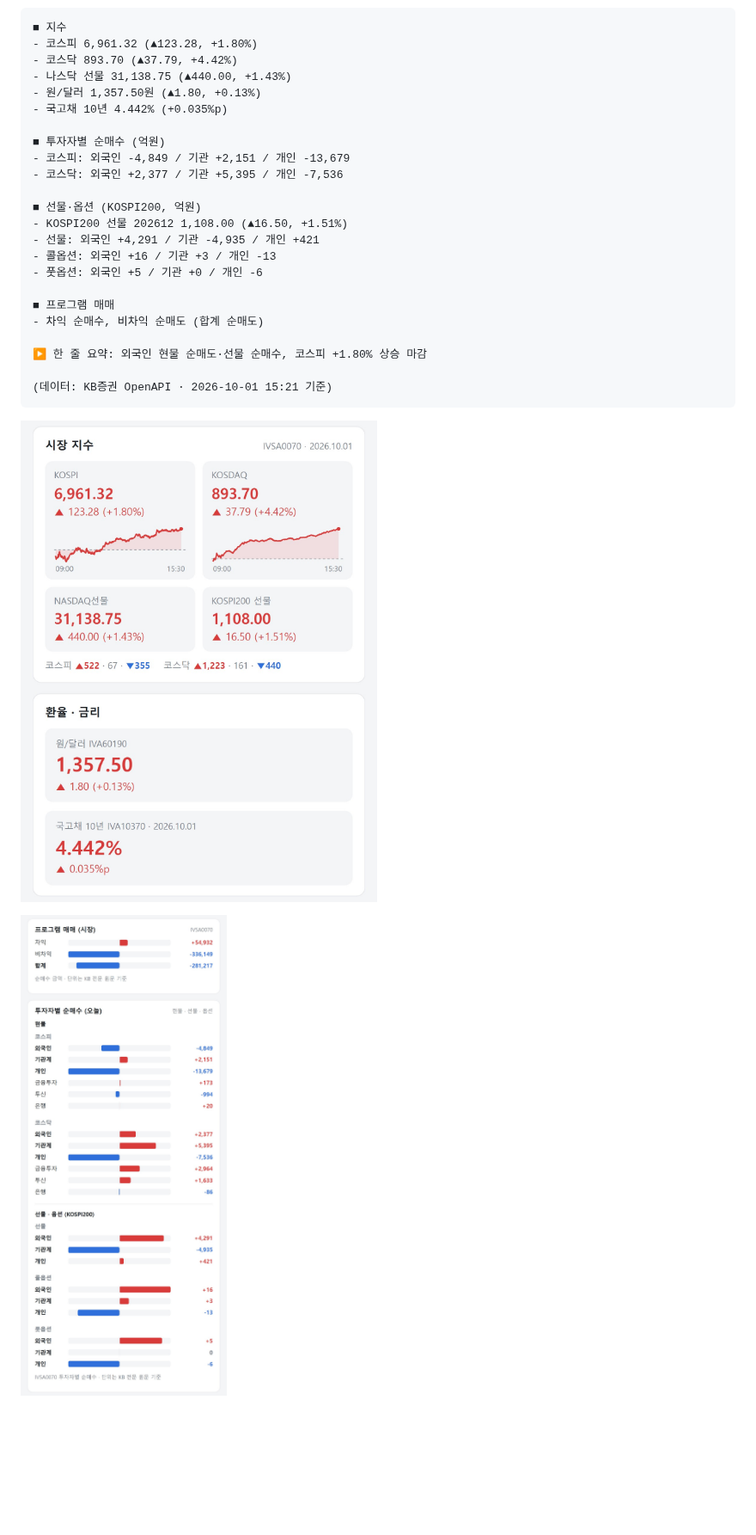
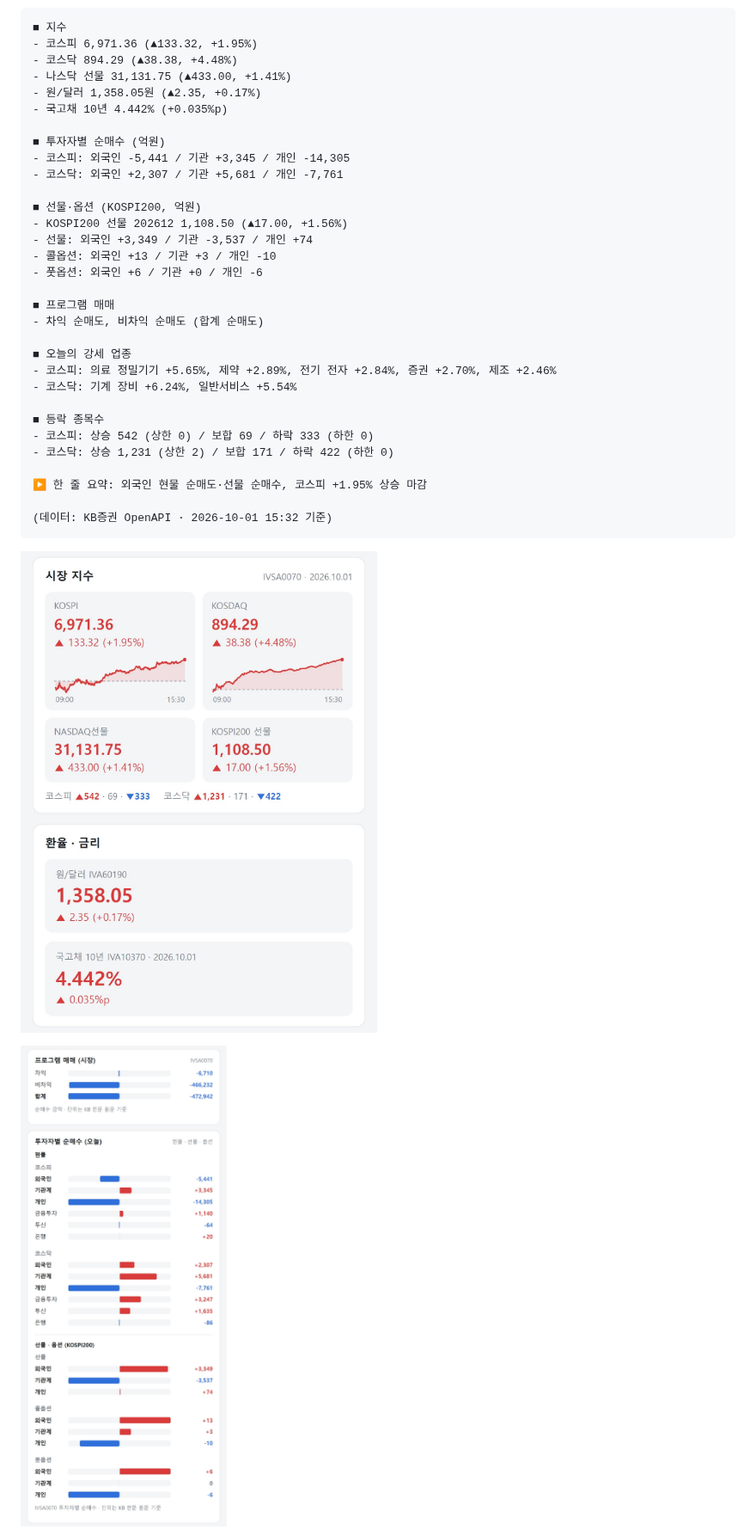
Before and after one commit to Sunbong-oh/kb-market-report, a Markdown page: README.md, the part around one of its changes. Shown at 86% size. Rendered like a GitHub page; pictures changed too: latest/1_시장.jpg, latest/2_수급.jpg; blank space fills up the shorter version.

````diff
--- a/README.md
+++ b/README.md
@@ -4,28 +4,36 @@
 
 ```
 ■ 지수
-- 코스피 6,961.32 (▲123.28, +1.80%)
-- 코스닥 893.70 (▲37.79, +4.42%)
-- 나스닥 선물 31,138.75 (▲440.00, +1.43%)
-- 원/달러 1,357.50원 (▲1.80, +0.13%)
+- 코스피 6,971.36 (▲133.32, +1.95%)
+- 코스닥 894.29 (▲38.38, +4.48%)
+- 나스닥 선물 31,131.75 (▲433.00, +1.41%)
+- 원/달러 1,358.05원 (▲2.35, +0.17%)
 - 국고채 10년 4.442% (+0.035%p)
 
 ■ 투자자별 순매수 (억원)
-- 코스피: 외국인 -4,849 / 기관 +2,151 / 개인 -13,679
-- 코스닥: 외국인 +2,377 / 기관 +5,395 / 개인 -7,536
+- 코스피: 외국인 -5,441 / 기관 +3,345 / 개인 -14,305
+- 코스닥: 외국인 +2,307 / 기관 +5,681 / 개인 -7,761
 
 ■ 선물·옵션 (KOSPI200, 억원)
-- KOSPI200 선물 202612 1,108.00 (▲16.50, +1.51%)
-- 선물: 외국인 +4,291 / 기관 -4,935 / 개인 +421
-- 콜옵션: 외국인 +16 / 기관 +3 / 개인 -13
-- 풋옵션: 외국인 +5 / 기관 +0 / 개인 -6
+- KOSPI200 선물 202612 1,108.50 (▲17.00, +1.56%)
+- 선물: 외국인 +3,349 / 기관 -3,537 / 개인 +74
+- 콜옵션: 외국인 +13 / 기관 +3 / 개인 -10
+- 풋옵션: 외국인 +6 / 기관 +0 / 개인 -6
 
 ■ 프로그램 매매
-- 차익 순매수, 비차익 순매도 (합계 순매도)
+- 차익 순매도, 비차익 순매도 (합계 순매도)
 
-▶ 한 줄 요약: 외국인 현물 순매도·선물 순매수, 코스피 +1.80% 상승 마감
+■ 오늘의 강세 업종
+- 코스피: 의료 정밀기기 +5.65%, 제약 +2.89%, 전기 전자 +2.84%, 증권 +2.70%, 제조 +2.46%
+- 코스닥: 기계 장비 +6.24%, 일반서비스 +5.54%
 
-(데이터: KB증권 OpenAPI · 2026-10-01 15:21 기준)
+■ 등락 종목수
+- 코스피: 상승 542 (상한 0) / 보합 69 / 하락 333 (하한 0)
+- 코스닥: 상승 1,231 (상한 2) / 보합 171 / 하락 422 (하한 0)
+
+▶ 한 줄 요약: 외국인 현물 순매도·선물 순매수, 코스피 +1.95% 상승 마감
+
+(데이터: KB증권 OpenAPI · 2026-10-01 15:32 기준)
 ```
 
 ![1_시장](latest/1_시장.jpg)
````
Also changed, not shown: other parts of README.md (+3 -1 lines), latest/3_강세업종.jpg (added), 7 other files.
